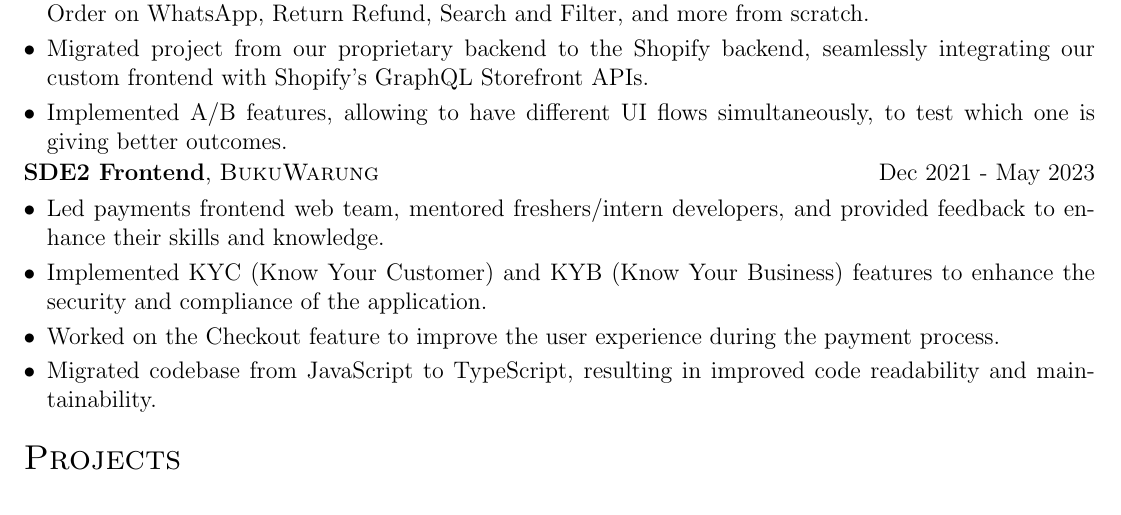
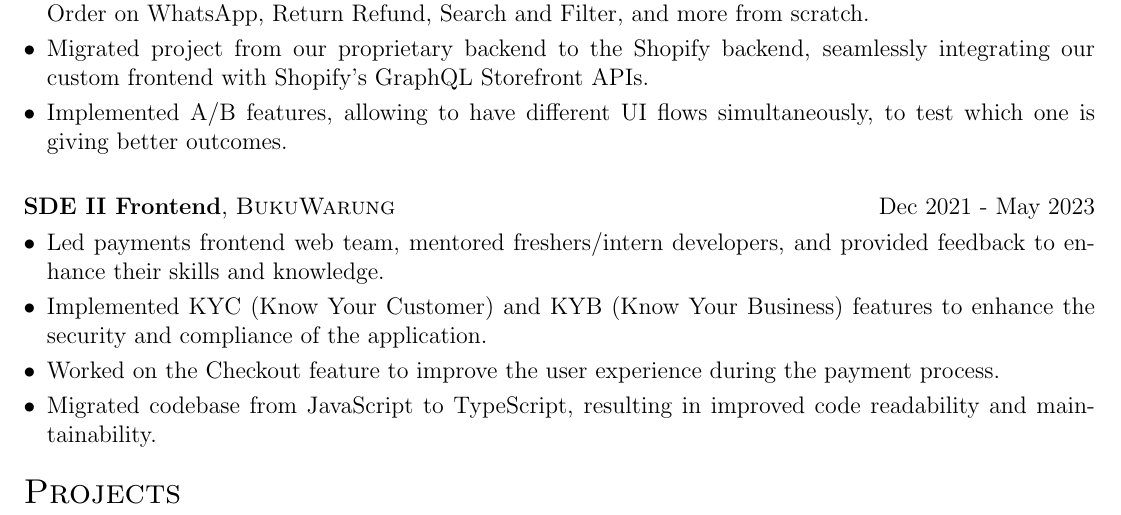
Before and after one commit to AnkitKarnAK/autoCV, a LaTeX CV (cv.tex): part of the page before the commit and part of page 1 of 2 after it, cut so that both start at the same text. Compiled offline with pdfLaTeX.

Commit message:
added spacing & SDE II

```diff
--- a/cv.tex
+++ b/cv.tex
@@ -146,8 +146,11 @@ Founding Engineer at an early-stage e-commerce startup, I showcased proficiency
     \end{minipage}
 }
 \end{tabularx}
+
+\vspace{10pt}
+
 \begin{tabularx}{\linewidth}{ @{}l r@{} }
-\textbf{SDE2 Frontend}, \textsc{BukuWarung} & \hfill Dec 2021 - May 2023 \\[3.75pt]
+\textbf{SDE II Frontend}, \textsc{BukuWarung} & \hfill Dec 2021 - May 2023 \\[3.75pt]
 \multicolumn{2}{@{}X@{}}{
 \begin{minipage}[t]{\linewidth}
     \begin{itemize}[nosep,after=\strut, leftmargin=1em, itemsep=3pt]
```
